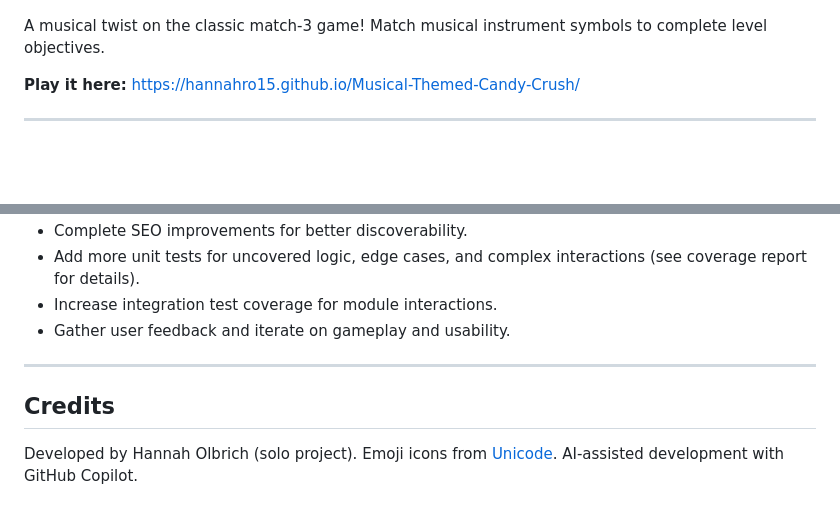
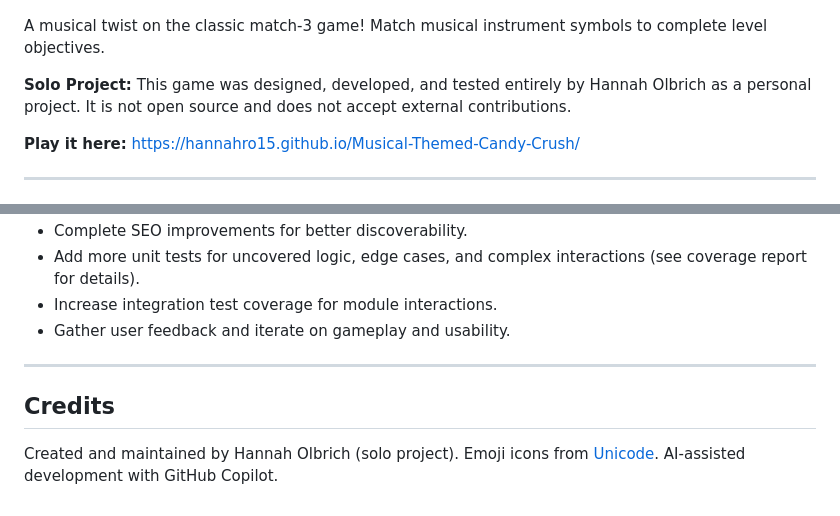
Before and after one commit to hannahro15/Musical-Themed-Candy-Crush, a Markdown page: README.md, 2 parts joined by grey strips. Drawn GitHub-style; blank space fills up the shorter version.

Commit message:
Make readme say it is clear it is a solo project and not open source

```diff
--- a/README.md
+++ b/README.md
@@ -4,6 +5,8 @@
 ![Game Screenshot](images/game-screenshot.png)
 
 A musical twist on the classic match-3 game! Match musical instrument symbols to complete level objectives.
+
+**Solo Project:** This game was designed, developed, and tested entirely by Hannah Olbrich as a personal project. It is not open source and does not accept external contributions.
 
 **Play it here:** https://hannahro15.github.io/Musical-Themed-Candy-Crush/
 
@@ -166,8 +169,9 @@ Aim for high coverage, but focus on meaningful tests for game logic, UI, and edg
 
 ---
 
+
 ## Credits
 
-Developed by Hannah Olbrich (solo project).
+Created and maintained by Hannah Olbrich (solo project).
 Emoji icons from [Unicode](https://unicode.org/emoji/).
 AI-assisted development with GitHub Copilot.
```
Also changed, not shown: other parts of README.md (+1 -0 lines).
